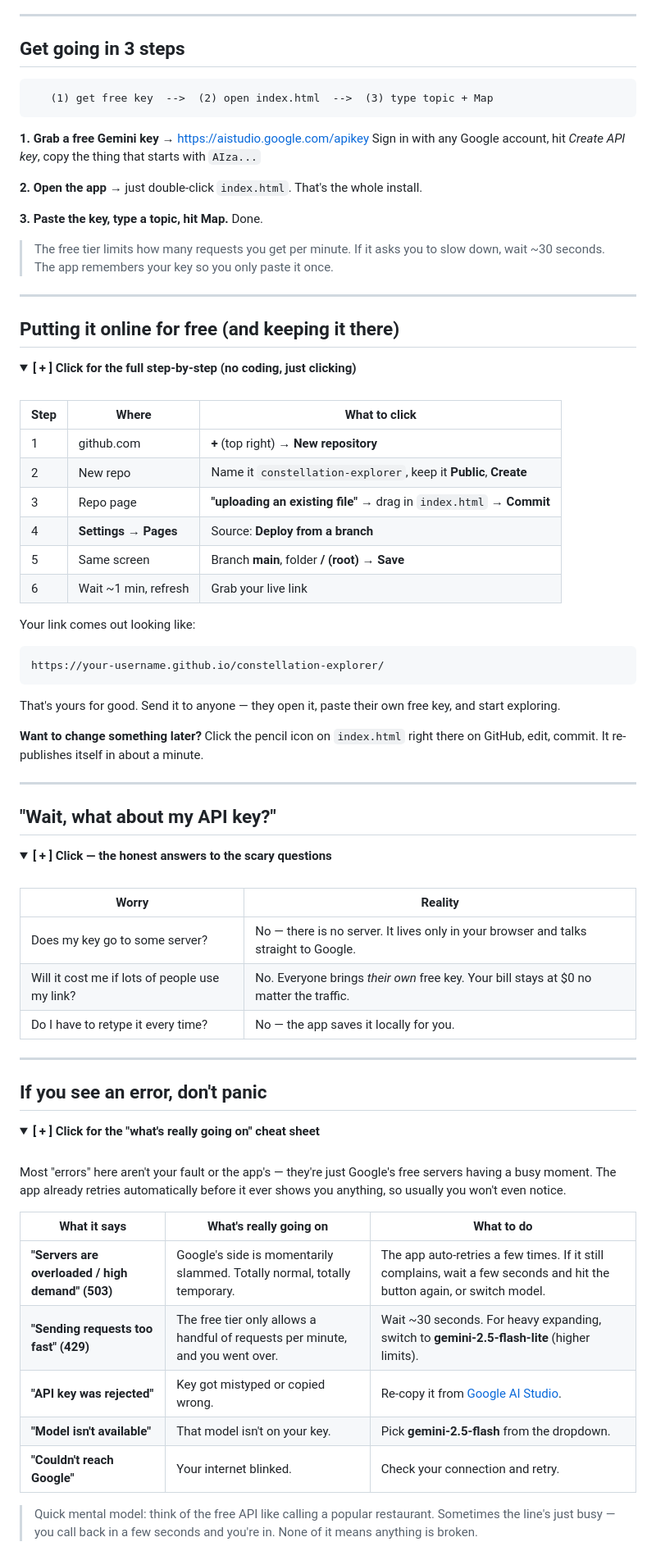
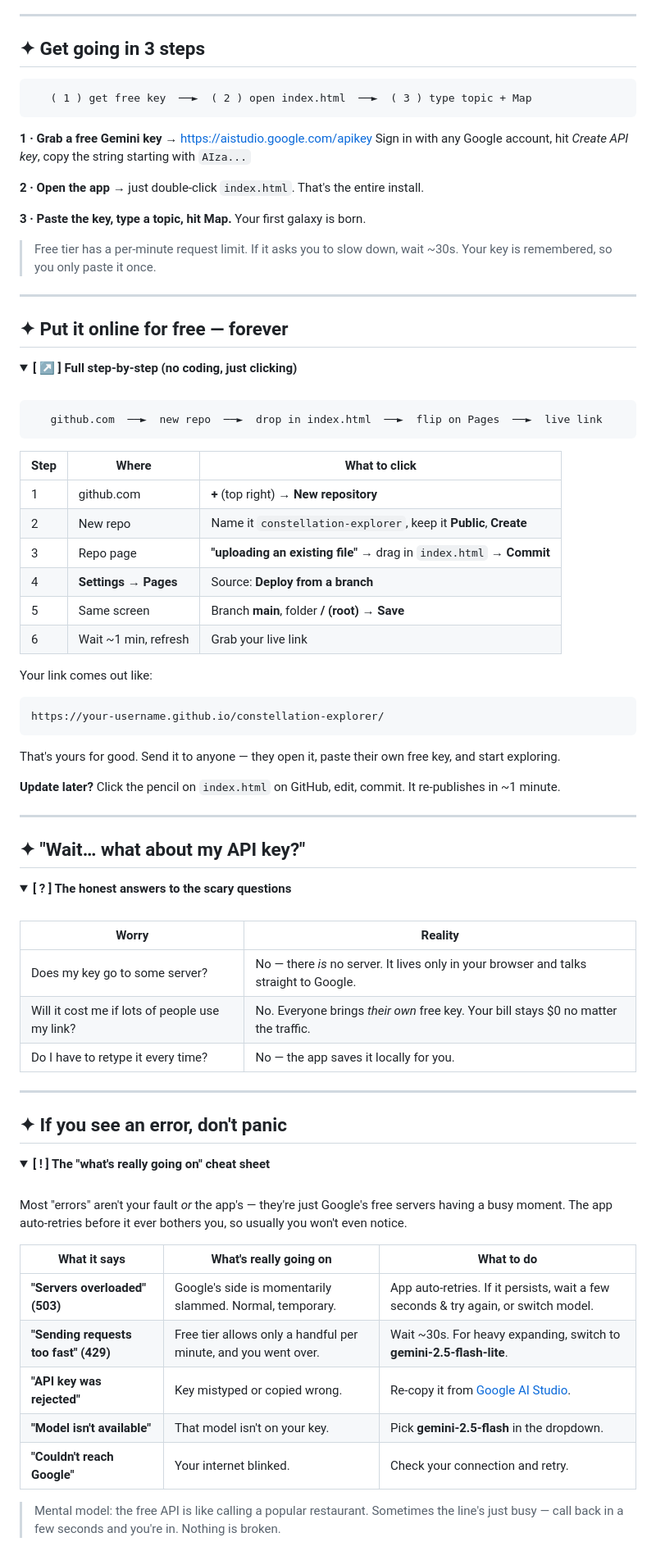
Before and after one commit to Gurpreet-Singh-offensive-Security/knowledge-constellation, a Markdown page: README.md, the part around one of its changes. Shown at 82% size. GitHub-like rendering; folded sections open.

````diff
--- a/README.md
+++ b/README.md
@@ -151,29 +234,33 @@ Click the red **✕ New** button to wipe the board and begin again.
 
 ---
 
-## Get going in 3 steps
+## ✦ Get going in 3 steps
 
 ```
-   (1) get free key  -->  (2) open index.html  -->  (3) type topic + Map
+   ( 1 ) get free key  ──►  ( 2 ) open index.html  ──►  ( 3 ) type topic + Map
 ```
 
-**1. Grab a free Gemini key** → https://aistudio.google.com/apikey
-Sign in with any Google account, hit *Create API key*, copy the thing that starts with `AIza...`
+**1 · Grab a free Gemini key** → https://aistudio.google.com/apikey
+Sign in with any Google account, hit *Create API key*, copy the string starting with `AIza...`
 
-**2. Open the app** → just double-click `index.html`. That's the whole install.
+**2 · Open the app** → just double-click `index.html`. That's the entire install.
 
-**3. Paste the key, type a topic, hit Map.** Done.
+**3 · Paste the key, type a topic, hit Map.** Your first galaxy is born.
 
-> The free tier limits how many requests you get per minute. If it asks you to slow down, wait ~30 seconds. The app remembers your key so you only paste it once.
+> Free tier has a per-minute request limit. If it asks you to slow down, wait ~30s. Your key is remembered, so you only paste it once.
 
 ---
 
-## Putting it online for free (and keeping it there)
+## ✦ Put it online for free — forever
 
 <details>
-<summary><b>[ + ]  Click for the full step-by-step (no coding, just clicking)</b></summary>
+<summary><b>[ ↗ ]  Full step-by-step (no coding, just clicking)</b></summary>
 
 <br>
+
+```
+   github.com  ──►  new repo  ──►  drop in index.html  ──►  flip on Pages  ──►  live link
+```
 
 | Step | Where | What to click |
 |---|---|---|
@@ -184,7 +271,7 @@ Sign in with any Google account, hit *Create API key*, copy the thing that start
 | 5 | Same screen | Branch **main**, folder **/ (root)** → **Save** |
 | 6 | Wait ~1 min, refresh | Grab your live link |
 
-Your link comes out looking like:
+Your link comes out like:
 
 ```
 https://your-username.github.io/constellation-explorer/
@@ -192,45 +279,45 @@ https://your-username.github.io/constellation-explorer/
 
 That's yours for good. Send it to anyone — they open it, paste their own free key, and start exploring.
 
-**Want to change something later?** Click the pencil icon on `index.html` right there on GitHub, edit, commit. It re-publishes itself in about a minute.
+**Update later?** Click the pencil on `index.html` on GitHub, edit, commit. It re-publishes in ~1 minute.
 
 </details>
 
 ---
 
-## "Wait, what about my API key?"
+## ✦ "Wait… what about my API key?"
 
 <details>
-<summary><b>[ + ]  Click — the honest answers to the scary questions</b></summary>
+<summary><b>[ ? ]  The honest answers to the scary questions</b></summary>
 
 <br>
 
 | Worry | Reality |
 |---|---|
-| Does my key go to some server? | No — there is no server. It lives only in your browser and talks straight to Google. |
-| Will it cost me if lots of people use my link? | No. Everyone brings *their own* free key. Your bill stays at $0 no matter the traffic. |
+| Does my key go to some server? | No — there *is* no server. It lives only in your browser and talks straight to Google. |
+| Will it cost me if lots of people use my link? | No. Everyone brings *their own* free key. Your bill stays $0 no matter the traffic. |
 | Do I have to retype it every time? | No — the app saves it locally for you. |
 
 </details>
 
 ---
 
-## If you see an error, don't panic
+## ✦ If you see an error, don't panic
 
 <details>
-<summary><b>[ + ]  Click for the "what's really going on" cheat sheet</b></summary>
+<summary><b>[ ! ]  The "what's really going on" cheat sheet</b></summary>
 
 <br>
 
-Most "errors" here aren't your fault or the app's — they're just Google's free servers having a busy moment. The app already retries automatically before it ever shows you anything, so usually you won't even notice.
+Most "errors" aren't your fault *or* the app's — they're just Google's free servers having a busy moment. The app auto-retries before it ever bothers you, so usually you won't even notice.
 
 | What it says | What's really going on | What to do |
 |---|---|---|
-| **"Servers are overloaded / high demand" (503)** | Google's side is momentarily slammed. Totally normal, totally temporary. | The app auto-retries a few times. If it still complains, wait a few seconds and hit the button again, or switch model. |
-| **"Sending requests too fast" (429)** | The free tier only allows a handful of requests per minute, and you went over. | Wait ~30 seconds. For heavy expanding, switch to **gemini-2.5-flash-lite** (higher limits). |
-| **"API key was rejected"** | Key got mistyped or copied wrong. | Re-copy it from [Google AI Studio](https://aistudio.google.com/apikey). |
-| **"Model isn't available"** | That model isn't on your key. | Pick **gemini-2.5-flash** from the dropdown. |
+| **"Servers overloaded" (503)** | Google's side is momentarily slammed. Normal, temporary. | App auto-retries. If it persists, wait a few seconds & try again, or switch model. |
+| **"Sending requests too fast" (429)** | Free tier allows only a handful per minute, and you went over. | Wait ~30s. For heavy expanding, switch to **gemini-2.5-flash-lite**. |
+| **"API key was rejected"** | Key mistyped or copied wrong. | Re-copy it from [Google AI Studio](https://aistudio.google.com/apikey). |
+| **"Model isn't available"** | That model isn't on your key. | Pick **gemini-2.5-flash** in the dropdown. |
 | **"Couldn't reach Google"** | Your internet blinked. | Check your connection and retry. |
 
-> Quick mental model: think of the free API like calling a popular restaurant. Sometimes the line's just busy — you call back in a few seconds and you're in. None of it means anything is broken.
+> Mental model: the free API is like calling a popular restaurant. Sometimes the line's just busy — call back in a few seconds and you're in. Nothing is broken.
 
````
Also changed, not shown: other parts of README.md (+150 -57 lines).
